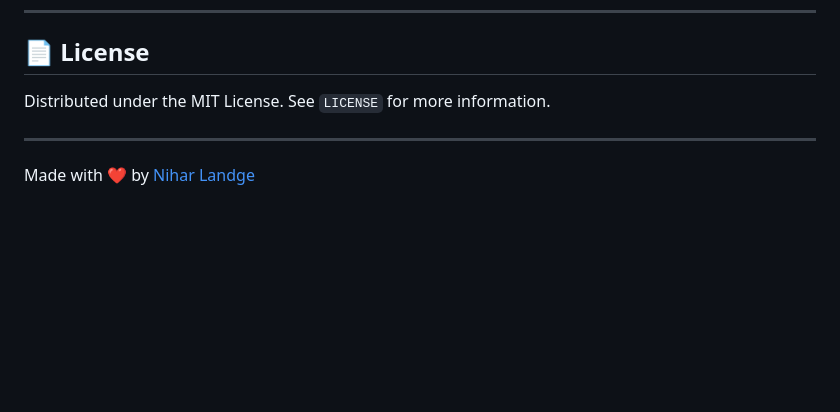
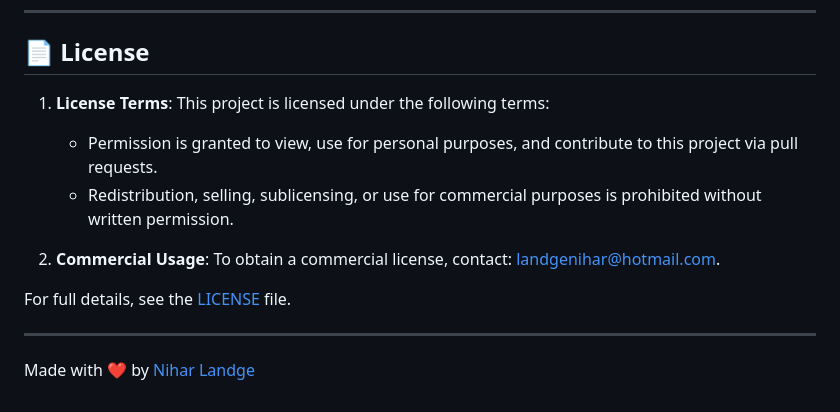
Before and after one commit to nihar-landge/kitchen-management, a Markdown page: README.md, the part around the change. Drawn GitHub-style; blank space fills up the shorter version.

Commit message:
Update license terms in README
Expanded license section with detailed terms and commercial usage information.

```diff
--- a/README.md
+++ b/README.md
@@ -135,7 +135,13 @@ Contributions are welcome! Please fork the repository and submit a pull request.
 
 ## 📄 License
 
-Distributed under the MIT License. See `LICENSE` for more information.
+1. **License Terms**: This project is licensed under the following terms:
+    - Permission is granted to view, use for personal purposes, and contribute to this project via pull requests.
+    - Redistribution, selling, sublicensing, or use for commercial purposes is prohibited without written permission.
+
+2. **Commercial Usage**: To obtain a commercial license, contact: [landgenihar@hotmail.com](mailto:landgenihar@hotmail.com).
+
+For full details, see the [LICENSE](./LICENSE) file.
 
 ---
 
```
